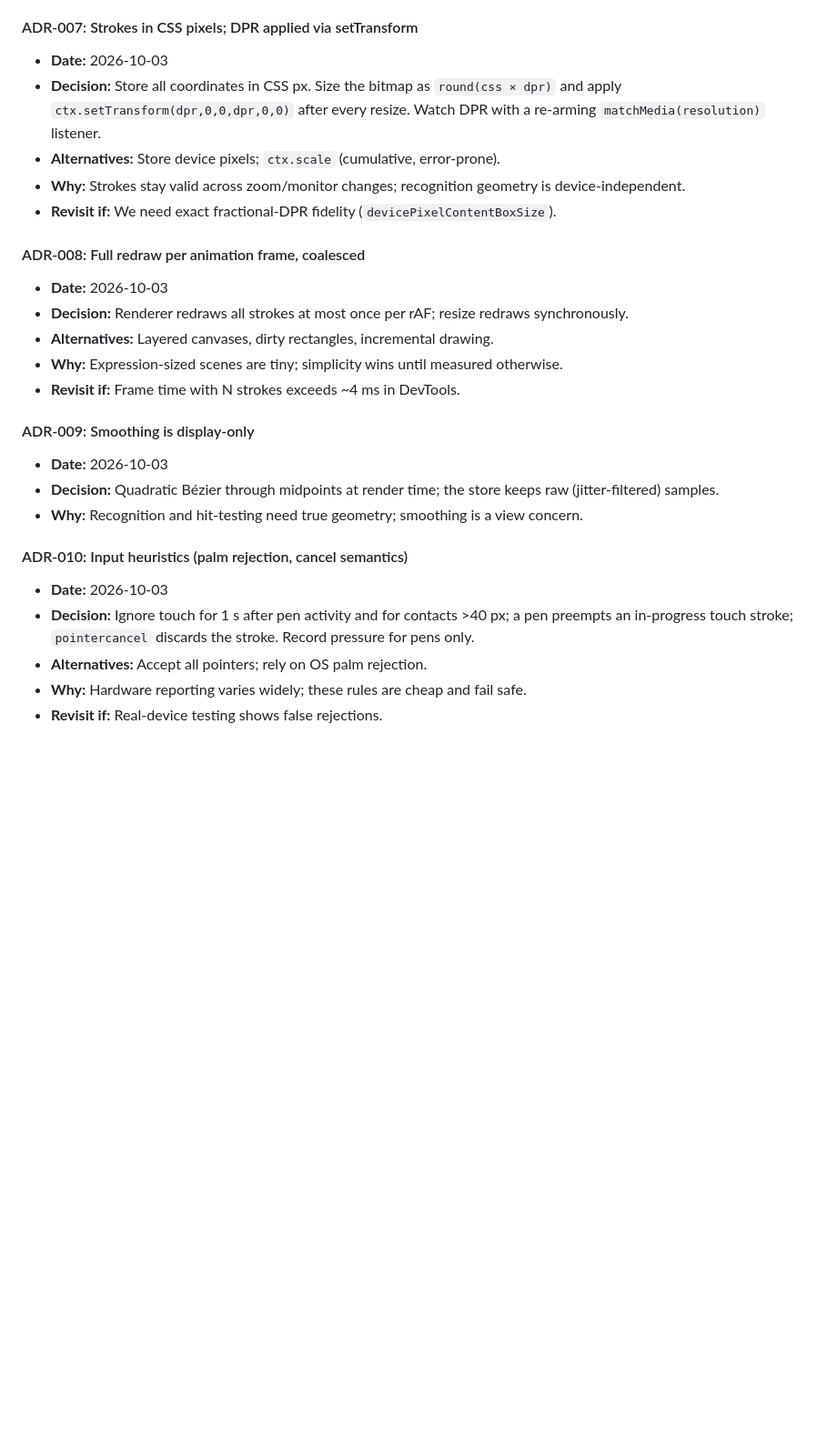
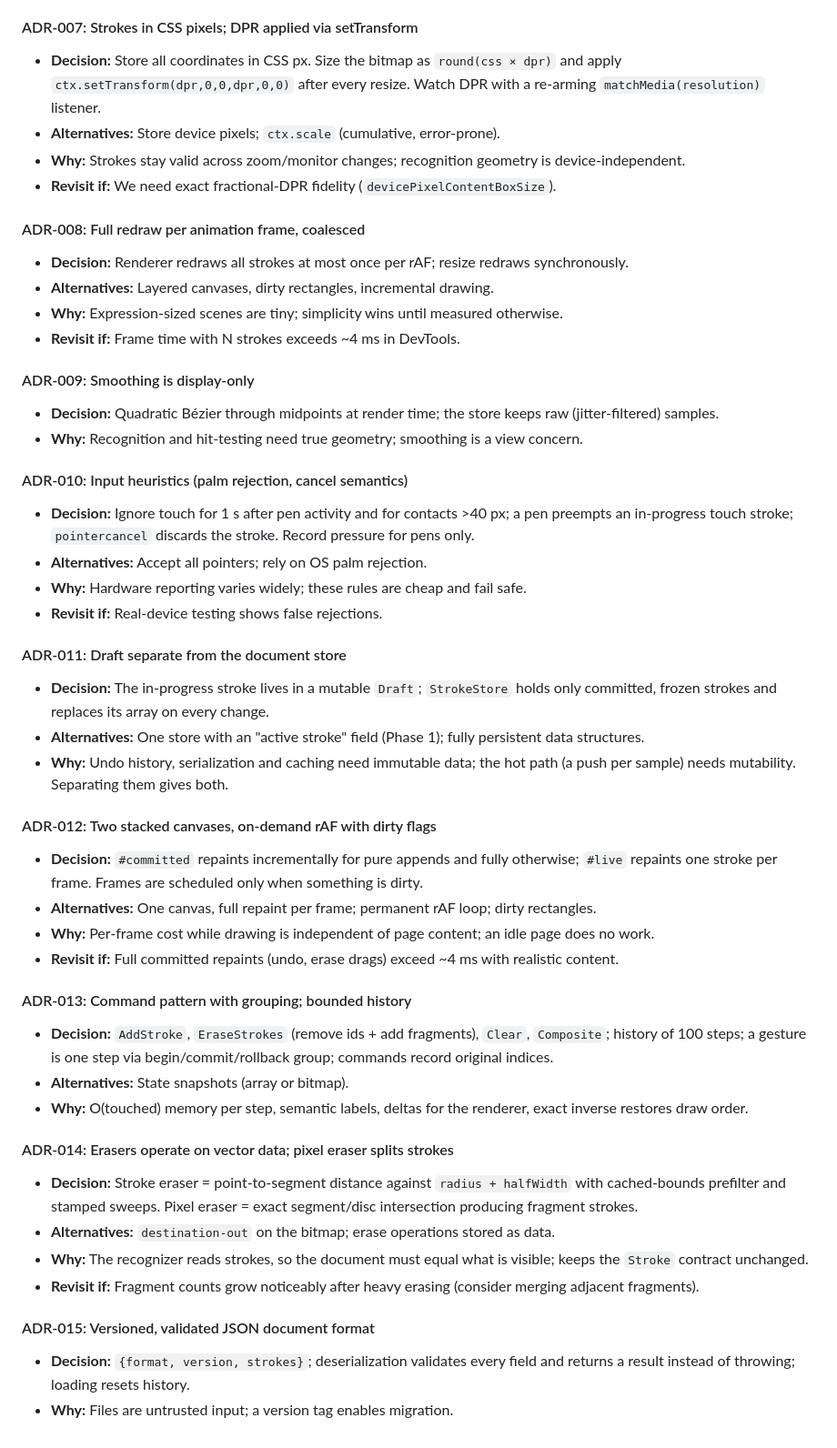
Before and after one commit to Termdamp/CalcInk, a Markdown page: docs/architecture.md, the part around one of its changes. Shown at 91% size. Drawn GitHub-style; blank space fills up the shorter version.

```diff
--- a/docs/architecture.md
+++ b/docs/architecture.md
@@ -77,27 +70,48 @@
 - **OQ-4 Hosting:** Does the host allow COOP/COEP headers? (Needed for multithreaded WASM via SharedArrayBuffer; otherwise single-thread.)
 - **OQ-5 PWA precache size:** Workbox's default per-file limit is 2 MiB, which is smaller than the ORT WASM binary. The limit needs raising and the model and WASM files need explicit caching.
 #### ADR-007: Strokes in CSS pixels; DPR applied via setTransform
-- **Date:** 2026-10-03
 - **Decision:** Store all coordinates in CSS px. Size the bitmap as `round(css × dpr)` and apply `ctx.setTransform(dpr,0,0,dpr,0,0)` after every resize. Watch DPR with a re-arming `matchMedia(resolution)` listener.
 - **Alternatives:** Store device pixels; `ctx.scale` (cumulative, error-prone).
 - **Why:** Strokes stay valid across zoom/monitor changes; recognition geometry is device-independent.
 - **Revisit if:** We need exact fractional-DPR fidelity (`devicePixelContentBoxSize`).
 
 #### ADR-008: Full redraw per animation frame, coalesced
-- **Date:** 2026-10-03
 - **Decision:** Renderer redraws all strokes at most once per rAF; resize redraws synchronously.
 - **Alternatives:** Layered canvases, dirty rectangles, incremental drawing.
 - **Why:** Expression-sized scenes are tiny; simplicity wins until measured otherwise.
 - **Revisit if:** Frame time with N strokes exceeds ~4 ms in DevTools.
 
 #### ADR-009: Smoothing is display-only
-- **Date:** 2026-10-03
 - **Decision:** Quadratic Bézier through midpoints at render time; the store keeps raw (jitter-filtered) samples.
 - **Why:** Recognition and hit-testing need true geometry; smoothing is a view concern.
 
 #### ADR-010: Input heuristics (palm rejection, cancel semantics)
-- **Date:** 2026-10-03
 - **Decision:** Ignore touch for 1 s after pen activity and for contacts >40 px; a pen preempts an in-progress touch stroke; `pointercancel` discards the stroke. Record pressure for pens only.
 - **Alternatives:** Accept all pointers; rely on OS palm rejection.
 - **Why:** Hardware reporting varies widely; these rules are cheap and fail safe.
 - **Revisit if:** Real-device testing shows false rejections.
+#### ADR-011: Draft separate from the document store
+- **Decision:** The in-progress stroke lives in a mutable `Draft`; `StrokeStore` holds only committed, frozen strokes and replaces its array on every change.
+- **Alternatives:** One store with an "active stroke" field (Phase 1); fully persistent data structures.
+- **Why:** Undo history, serialization and caching need immutable data; the hot path (a push per sample) needs mutability. Separating them gives both.
+
+#### ADR-012: Two stacked canvases, on-demand rAF with dirty flags
+- **Decision:** `#committed` repaints incrementally for pure appends and fully otherwise; `#live` repaints one stroke per frame. Frames are scheduled only when something is dirty.
+- **Alternatives:** One canvas, full repaint per frame; permanent rAF loop; dirty rectangles.
+- **Why:** Per-frame cost while drawing is independent of page content; an idle page does no work.
+- **Revisit if:** Full committed repaints (undo, erase drags) exceed ~4 ms with realistic content.
+
+#### ADR-013: Command pattern with grouping; bounded history
+- **Decision:** `AddStroke`, `EraseStrokes` (remove ids + add fragments), `Clear`, `Composite`; history of 100 steps; a gesture is one step via begin/commit/rollback group; commands record original indices.
+- **Alternatives:** State snapshots (array or bitmap).
+- **Why:** O(touched) memory per step, semantic labels, deltas for the renderer, exact inverse restores draw order.
+
+#### ADR-014: Erasers operate on vector data; pixel eraser splits strokes
+- **Decision:** Stroke eraser = point-to-segment distance against `radius + halfWidth` with cached-bounds prefilter and stamped sweeps. Pixel eraser = exact segment/disc intersection producing fragment strokes.
+- **Alternatives:** `destination-out` on the bitmap; erase operations stored as data.
+- **Why:** The recognizer reads strokes, so the document must equal what is visible; keeps the `Stroke` contract unchanged.
+- **Revisit if:** Fragment counts grow noticeably after heavy erasing (consider merging adjacent fragments).
+
+#### ADR-015: Versioned, validated JSON document format
+- **Decision:** `{format, version, strokes}`; deserialization validates every field and returns a result instead of throwing; loading resets history.
+- **Why:** Files are untrusted input; a version tag enables migration.
```
Also changed, not shown: other parts of docs/architecture.md (+0 -7 lines).
